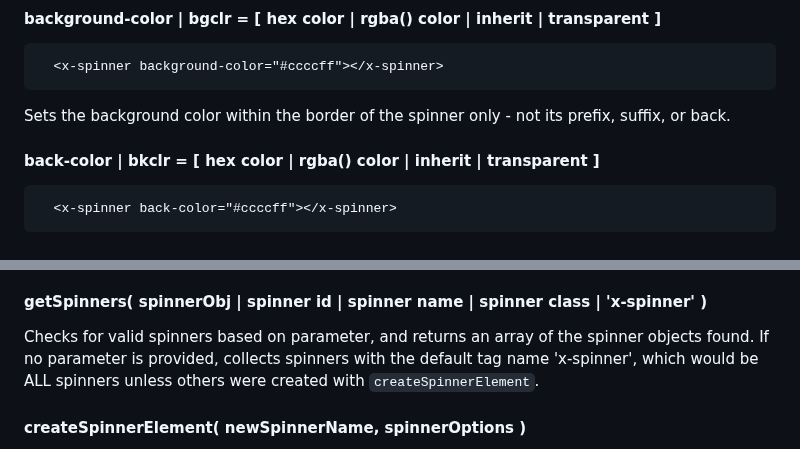
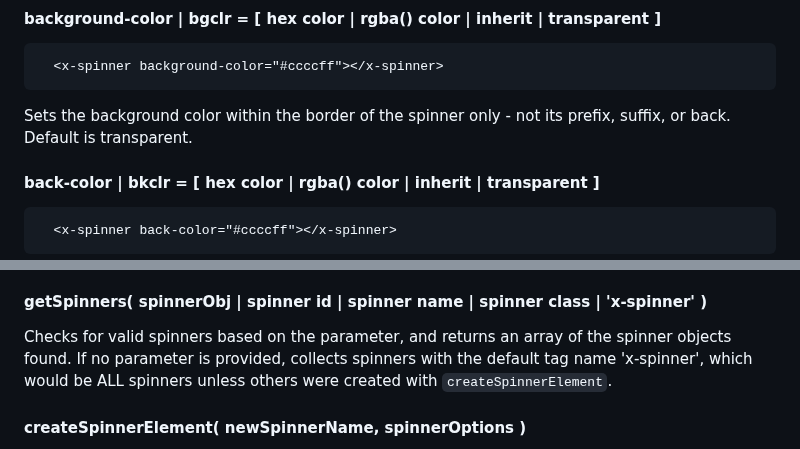
Before and after one commit to bwva/HTML-SpinnerElem, a Markdown page: README.md, 2 parts joined by grey strips. GitHub-like rendering.

````diff
--- a/README.md
+++ b/README.md
@@ -172,7 +172,7 @@ Default is a light gray - rgba(20, 20, 20, .1).
 ```html
   <x-spinner background-color="#ccccff"></x-spinner>
 ```
-Sets the background color within the border of the spinner only - not its prefix, suffix, or back.
+Sets the background color within the border of the spinner only - not its prefix, suffix, or back. Default is transparent.
 
 #### back-color | bkclr = [ hex color | rgba() color | inherit | transparent ]
 ```html
@@ -322,7 +322,7 @@ The spinnerComponent.js script also loads a few utility functions for use extern
 Checks whether on object is a spinner or a string that references a spinner. If so, it returns the spinner; if not, it returns undefined. Note that if multiple spinners are found because the string is a class name used by multiple spinners, for example, only the first spinner is returned. See getSpinners.
 
 #### getSpinners( spinnerObj | spinner id | spinner name | spinner class | 'x-spinner' )
-Checks for valid spinners based on parameter, and returns an array of the spinner objects found. If no parameter is provided, collects spinners with the default tag name 'x-spinner', which would be ALL spinners unless others were created with `createSpinnerElement`.
+Checks for valid spinners based on the parameter, and returns an array of the spinner objects found. If no parameter is provided, collects spinners with the default tag name 'x-spinner', which would be ALL spinners unless others were created with `createSpinnerElement`.
 
 #### createSpinnerElement( newSpinnerName, spinnerOptions )
 The defaults for spinners may be customized, baking in your preferred attributes so it's not necessary to provide them in markup. Calling `createSpinnerElement(name, options)` adds a spinner element to the DOM, available for use in markup and programmatically. Unless you specify otherwise, instances of the new spinner will still assume the color and size of the text they're embedded in, like a text character would.
````
